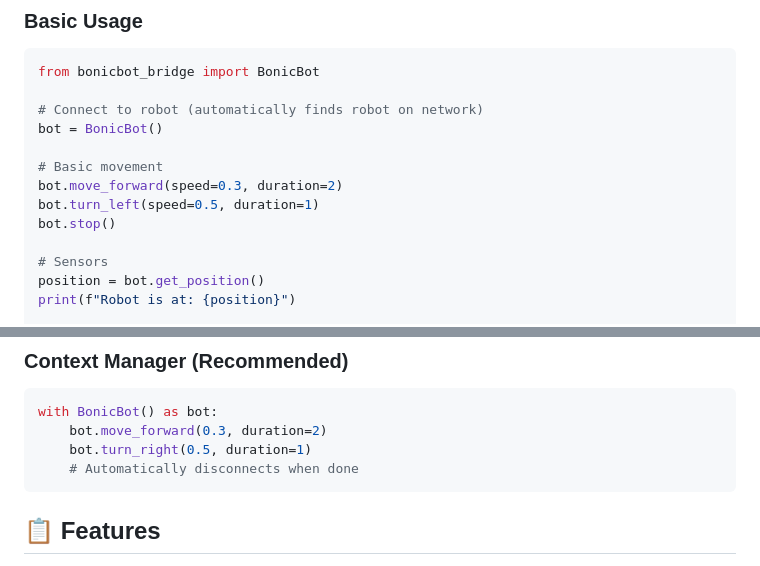
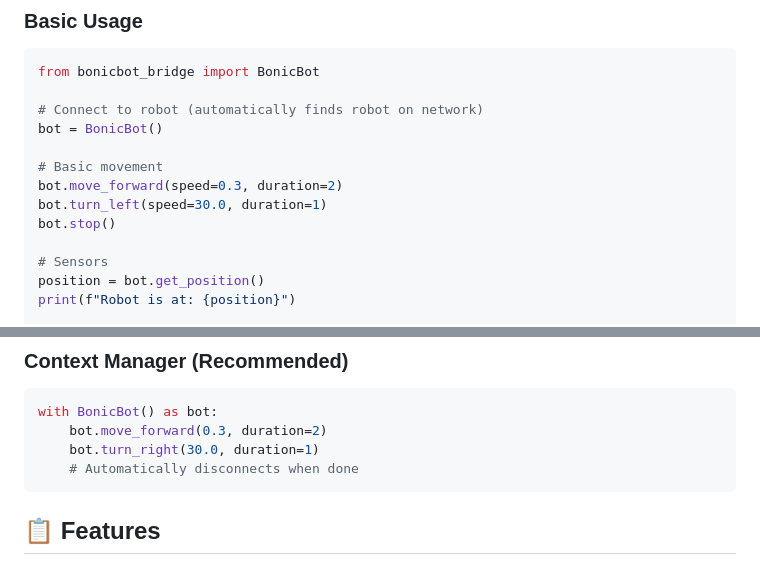
Before and after one commit to Autobonics/bonicbot-bridge, a Markdown page: README.md, 2 parts joined by grey strips. Drawn GitHub-style.

Commit message:
docs(readme): correct turn-speed units to match implementation
Updates the turn_left and turn_right examples in the README to use
degrees/second (30.0 deg/s) instead of radians/second (0.5 rad/s)
to align with the SDK's actual motion controller implementation.

````diff
--- a/README.md
+++ b/README.md
@@ -24,7 +24,7 @@ bot = BonicBot()
 
 # Basic movement
 bot.move_forward(speed=0.3, duration=2)
-bot.turn_left(speed=0.5, duration=1)
+bot.turn_left(speed=30.0, duration=1)
 bot.stop()
 
 # Sensors
@@ -45,7 +45,7 @@ bot.disconnect()
 ```python
 with BonicBot() as bot:
     bot.move_forward(0.3, duration=2)
-    bot.turn_right(0.5, duration=1)
+    bot.turn_right(30.0, duration=1)
     # Automatically disconnects when done
 ```
 
````
